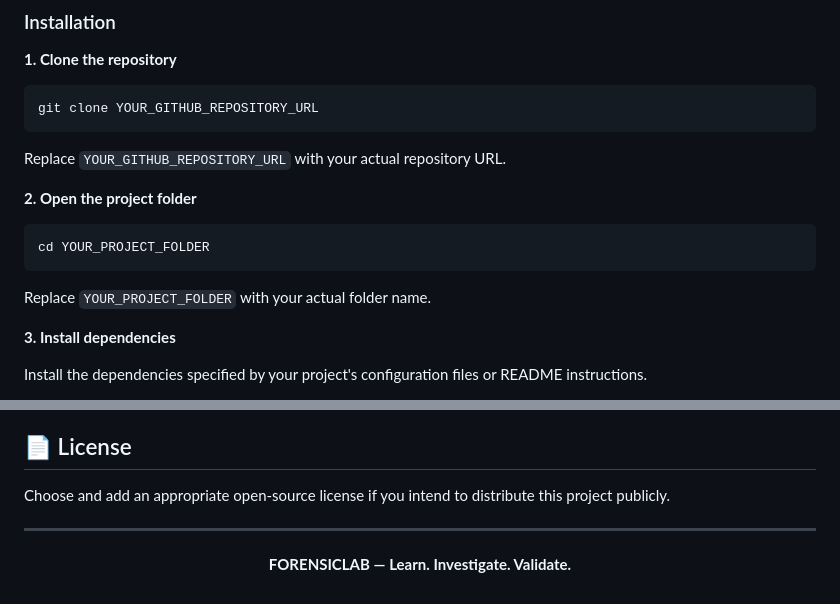
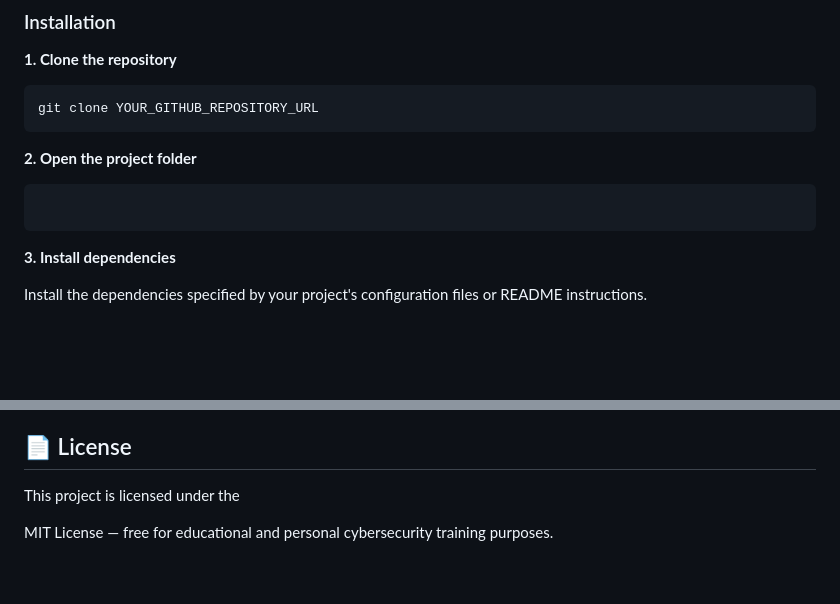
Before and after one commit to ragulgandhi42522-source/cyber-shield, a Markdown page: README.md, 2 parts joined by grey strips. GitHub-like rendering; blank space fills up the shorter version.

Commit message:
Update README with license and remove placeholders
Removed placeholder text for repository URL and project folder in the README. Added MIT License information.

````diff
--- a/README.md
+++ b/README.md
@@ -111,15 +111,12 @@ Install the tools required by your implementation, such as:
 git clone YOUR_GITHUB_REPOSITORY_URL
 ```
 
-Replace `YOUR_GITHUB_REPOSITORY_URL` with your actual repository URL.
 
 **2. Open the project folder**
 
 ```bash
-cd YOUR_PROJECT_FOLDER
+
 ```
-
-Replace `YOUR_PROJECT_FOLDER` with your actual folder name.
 
 **3. Install dependencies**
 
@@ -167,10 +164,7 @@ Contributions and suggestions are welcome. You can create a branch, make improve
 
 ## 📄 License
 
-Choose and add an appropriate open-source license if you intend to distribute this project publicly.
+This project is licensed under the
 
----
-
-<p align="center">
-  <b>FORENSICLAB — Learn. Investigate. Validate.</b>
-</p>
+MIT License
+ — free for educational and personal cybersecurity training purposes.
````
